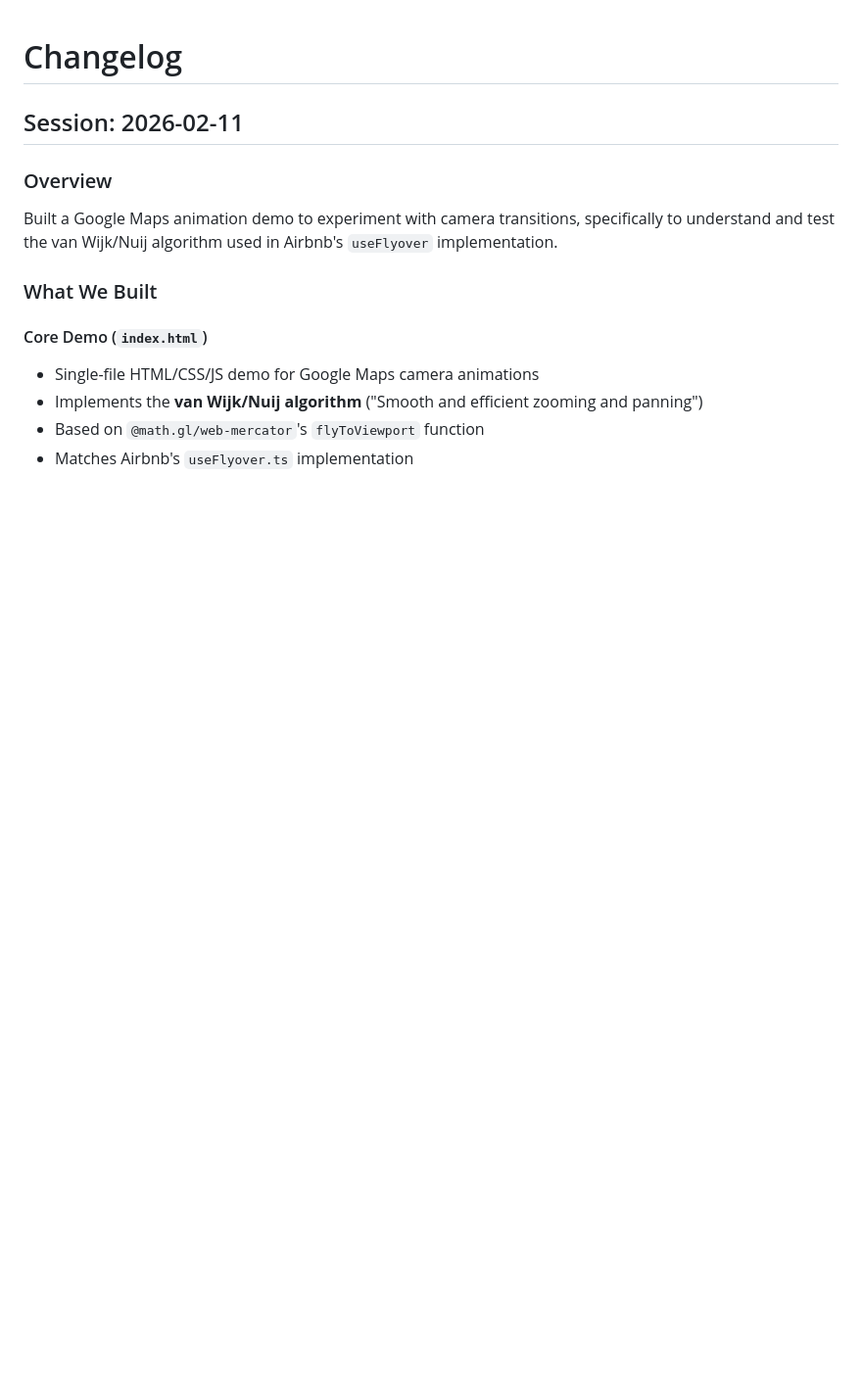
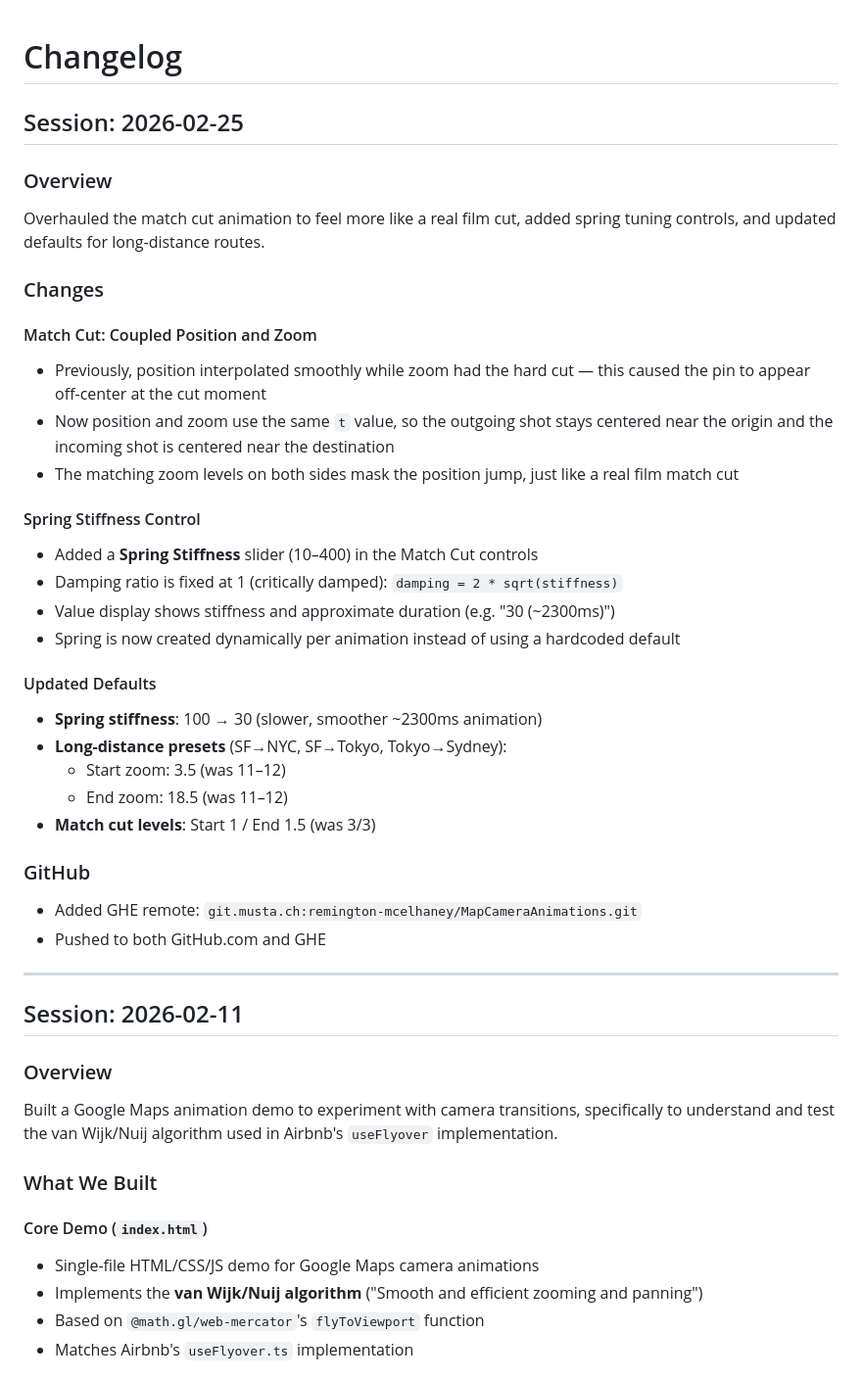
Before and after one commit to Remington-M/google-maps-animation-demo, a Markdown page: CHANGELOG.md, the part around the change. Shown at 98% size. Rendered like a GitHub page; blank space fills up the shorter version.

Commit message:
Update changelog with Feb 25 session notes
Co-Authored-By: Claude Opus 4.6 <noreply@anthropic.com>

```diff
--- a/CHANGELOG.md
+++ b/CHANGELOG.md
@@ -1,4 +1,35 @@
 # Changelog
+
+## Session: 2026-02-25
+
+### Overview
+Overhauled the match cut animation to feel more like a real film cut, added spring tuning controls, and updated defaults for long-distance routes.
+
+### Changes
+
+#### Match Cut: Coupled Position and Zoom
+- Previously, position interpolated smoothly while zoom had the hard cut — this caused the pin to appear off-center at the cut moment
+- Now position and zoom use the same `t` value, so the outgoing shot stays centered near the origin and the incoming shot is centered near the destination
+- The matching zoom levels on both sides mask the position jump, just like a real film match cut
+
+#### Spring Stiffness Control
+- Added a **Spring Stiffness** slider (10–400) in the Match Cut controls
+- Damping ratio is fixed at 1 (critically damped): `damping = 2 * sqrt(stiffness)`
+- Value display shows stiffness and approximate duration (e.g. "30 (~2300ms)")
+- Spring is now created dynamically per animation instead of using a hardcoded default
+
+#### Updated Defaults
+- **Spring stiffness**: 100 → 30 (slower, smoother ~2300ms animation)
+- **Long-distance presets** (SF→NYC, SF→Tokyo, Tokyo→Sydney):
+  - Start zoom: 3.5 (was 11–12)
+  - End zoom: 18.5 (was 11–12)
+- **Match cut levels**: Start 1 / End 1.5 (was 3/3)
+
+### GitHub
+- Added GHE remote: `git.musta.ch:remington-mcelhaney/MapCameraAnimations.git`
+- Pushed to both GitHub.com and GHE
+
+---
 
 ## Session: 2026-02-11
 
```
